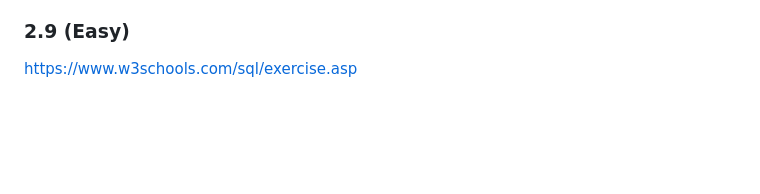
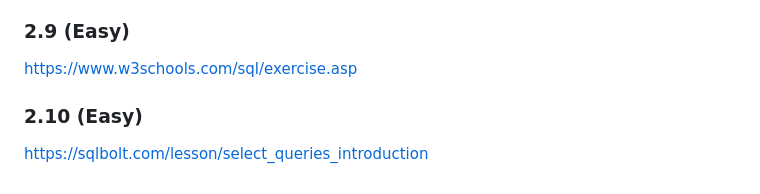
Before and after one commit to kristiannilsson/sql-course, a Markdown page: exercises.md, the part around the change. Drawn GitHub-style; blank space fills up the shorter version.

Commit message:
more exercises

```diff
--- a/exercises.md
+++ b/exercises.md
@@ -144,3 +144,6 @@ https://leetcode.com/problems/last-person-to-fit-in-the-bus/description/
 
 ### 2.9 (Easy)
 https://www.w3schools.com/sql/exercise.asp
+
+### 2.10 (Easy)
+https://sqlbolt.com/lesson/select_queries_introduction
```
